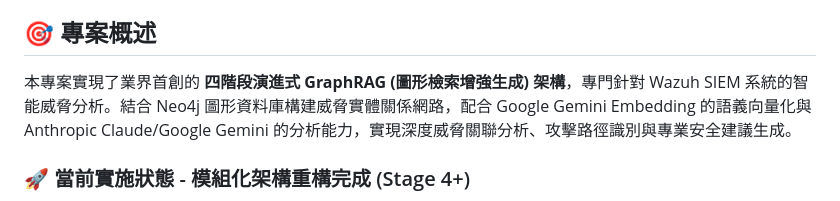
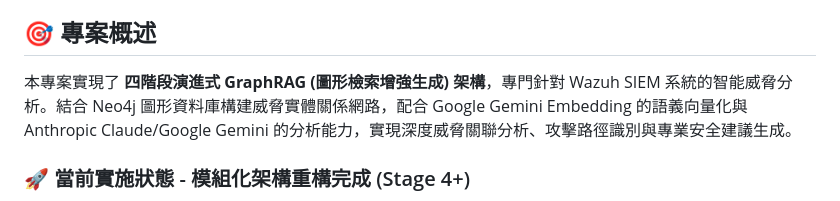
Before and after one commit to trionnemesis/wazuh_ai_agent, a Markdown page: README.md, the part around the change. Drawn GitHub-style.

```diff
--- a/README.md
+++ b/README.md
@@ -26,7 +26,7 @@
 
 ## 🎯 專案概述
 
-本專案實現了業界首創的 **四階段演進式 GraphRAG (圖形檢索增強生成) 架構**，專門針對 Wazuh SIEM 系統的智能威脅分析。結合 Neo4j 圖形資料庫構建威脅實體關係網路，配合 Google Gemini Embedding 的語義向量化與 Anthropic Claude/Google Gemini 的分析能力，實現深度威脅關聯分析、攻擊路徑識別與專業安全建議生成。
+本專案實現了 **四階段演進式 GraphRAG (圖形檢索增強生成) 架構**，專門針對 Wazuh SIEM 系統的智能威脅分析。結合 Neo4j 圖形資料庫構建威脅實體關係網路，配合 Google Gemini Embedding 的語義向量化與 Anthropic Claude/Google Gemini 的分析能力，實現深度威脅關聯分析、攻擊路徑識別與專業安全建議生成。
 
 ### 🚀 當前實施狀態 - 模組化架構重構完成 (Stage 4+)
 
```
